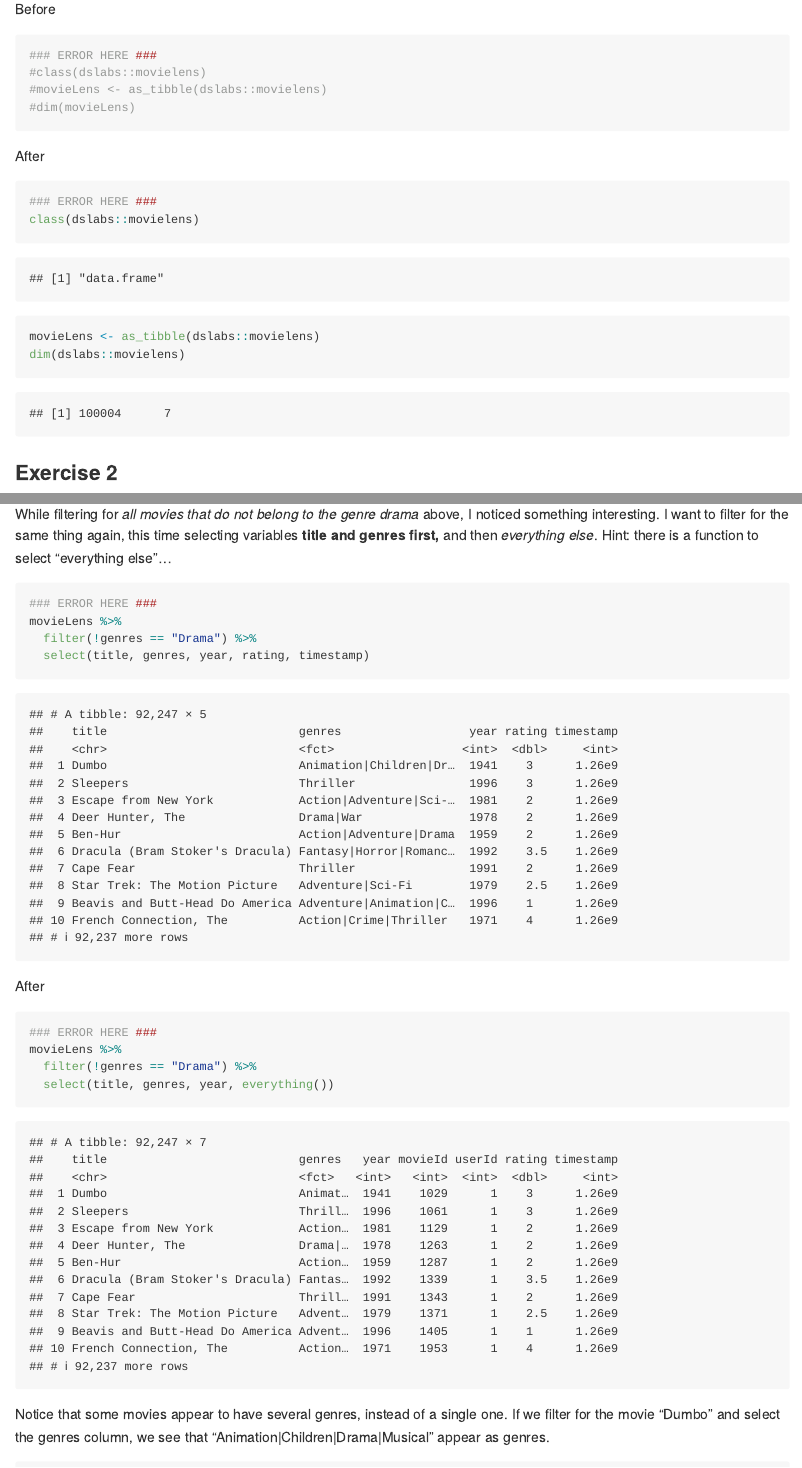
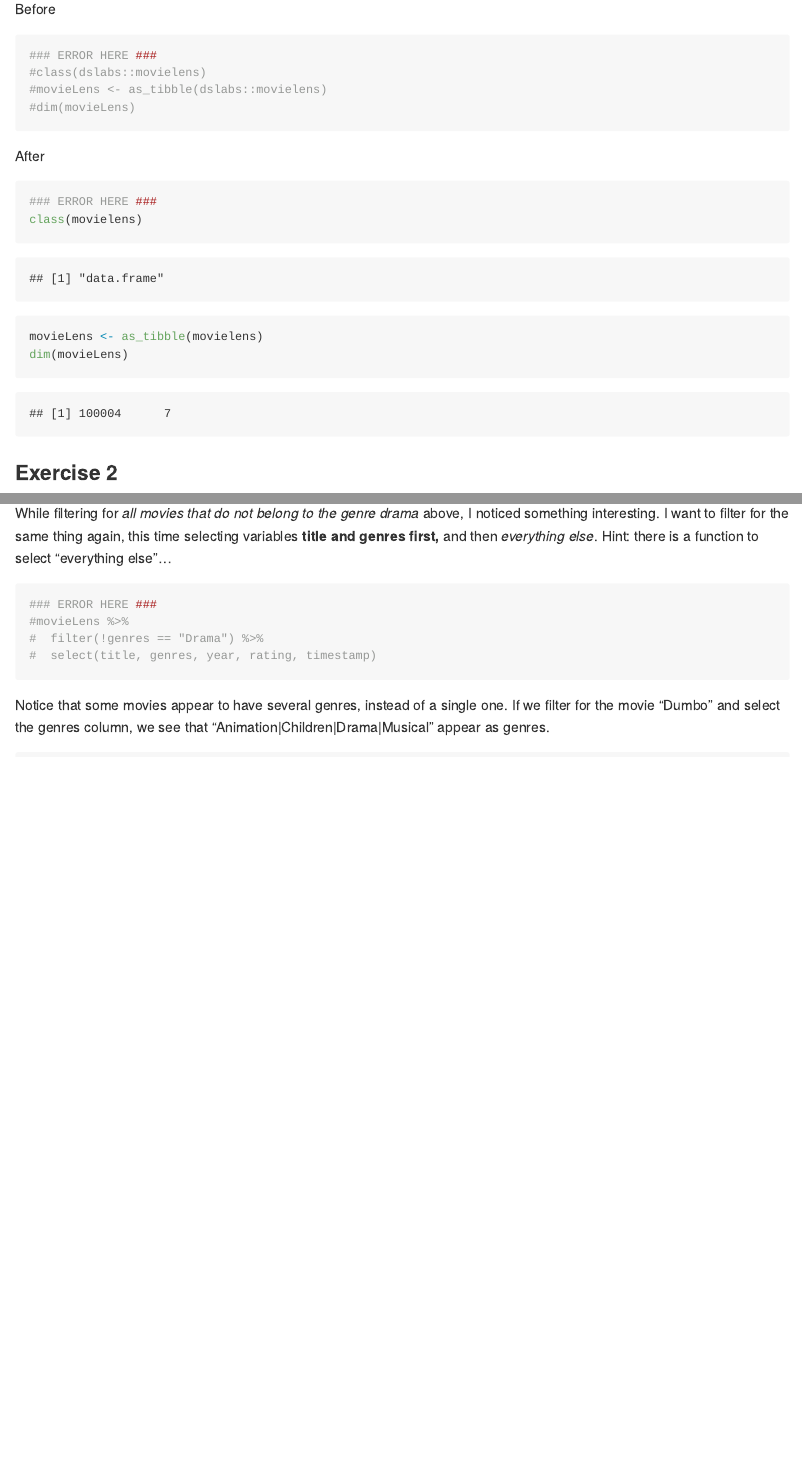
Before and after one commit to stat545ubc-2020/collaborative-helium, an R Markdown document (milestone2/TB2.Rmd): the page in a window 1100 px wide, from 3220 px down, and a second part further down, joined at a grey line. Rendered offline with R 4.5, knitr and Pandoc, with nearby package versions; some code elsewhere in the file could not run offline; the gapminder table comes from the copy in Python's plotly package.

Commit message:
Exercise 1

````diff
--- a/milestone2/TB2.Rmd
+++ b/milestone2/TB2.Rmd
@@ -106,9 +106,9 @@ Before
 After
 ```{r}
 ### ERROR HERE ###
-class(dslabs::movielens)
-movieLens <- as_tibble(dslabs::movielens)
-dim(dslabs::movielens)
+class(movielens)
+movieLens <- as_tibble(movielens)
+dim(movieLens)
 ```
 
 ### Exercise 2
@@ -150,18 +141,11 @@ While filtering for *all movies that do not belong to the genre drama* above, I
 
 ```{r}
 ### ERROR HERE ###
-movieLens %>%
-  filter(!genres == "Drama") %>%
-  select(title, genres, year, rating, timestamp)
+#movieLens %>%
+#  filter(!genres == "Drama") %>%
+#  select(title, genres, year, rating, timestamp)
 ```
 
-After
-```{r}
-### ERROR HERE ###
-movieLens %>%
-  filter(!genres == "Drama") %>%
-  select(title, genres, year, everything())
-```
 
 Notice that some movies appear to have several genres, instead of a single one. If we filter for the movie "Dumbo" and select the genres column, we see that "Animation|Children|Drama|Musical" appear as genres.
 
````
Also changed, not shown: milestone2/TB2.Rmd (11 more changed lines).
